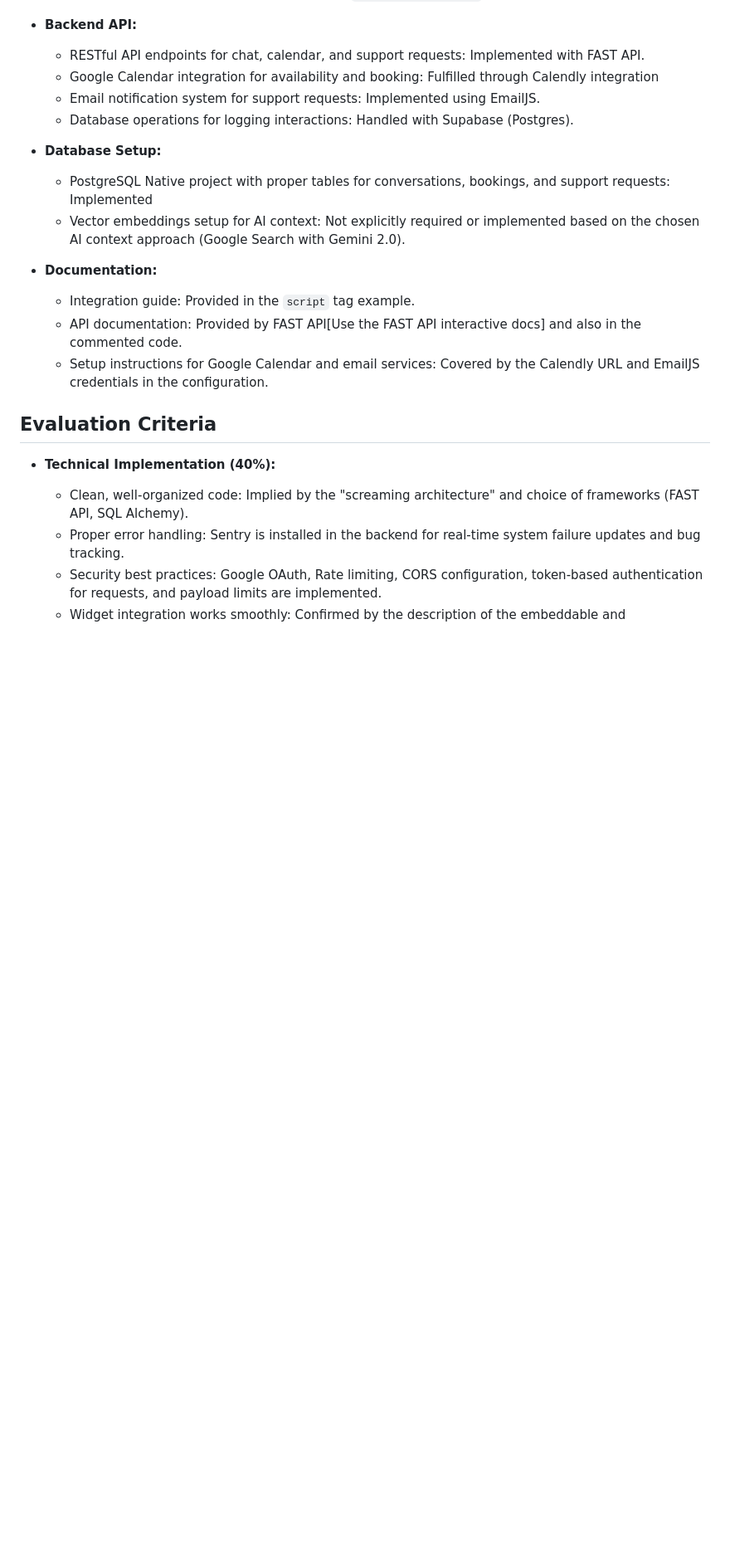
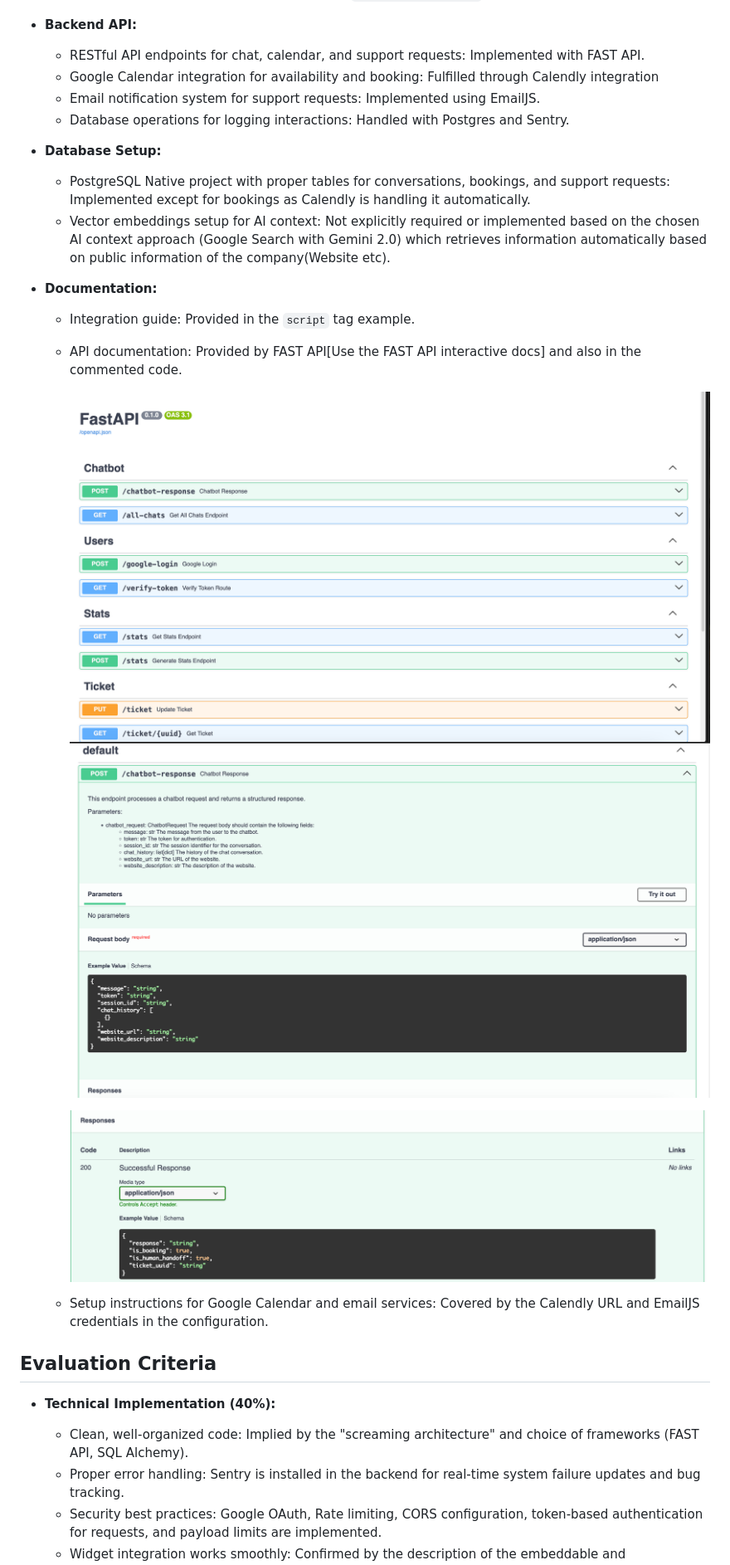
Before and after one commit to eqan/Embeddable-AI-Customer-Support-Widget, a Markdown page: readme.md, the part around the change printed below. Shown: that part at 83% size. Drawn GitHub-style; pictures changed too: image/readme/1749977650402.png (added), image/readme/1749977669087.png (added), image/readme/1749978348993.png (added); blank space fills up the shorter version.

```diff
--- a/readme.md
+++ b/readme.md
@@ -176,15 +180,19 @@ This document details the completed work for the Embeddable AI Customer Support
   - RESTful API endpoints for chat, calendar, and support requests: Implemented with FAST API.
   - Google Calendar integration for availability and booking: Fulfilled through Calendly integration
   - Email notification system for support requests: Implemented using EmailJS.
-  - Database operations for logging interactions: Handled with Supabase (Postgres).
+  - Database operations for logging interactions: Handled with Postgres and Sentry.
 - **Database Setup:**
 
-  - PostgreSQL Native project with proper tables for conversations, bookings, and support requests: Implemented
-  - Vector embeddings setup for AI context: Not explicitly required or implemented based on the chosen AI context approach (Google Search with Gemini 2.0).
+  - PostgreSQL Native project with proper tables for conversations, bookings, and support requests: Implemented except for bookings as Calendly is handling it automatically.
+  - Vector embeddings setup for AI context: Not explicitly required or implemented based on the chosen AI context approach (Google Search with Gemini 2.0) which retrieves information automatically based on public information of the company(Website etc).
 - **Documentation:**
 
   - Integration guide: Provided in the `script` tag example.
   - API documentation: Provided by FAST API[Use the FAST API interactive docs] and also in the commented code.
+
+    ![1749978348993](image/readme/1749978348993.png)![1749977650402](image/readme/1749977650402.png)
+
+    ![1749977669087](image/readme/1749977669087.png)
   - Setup instructions for Google Calendar and email services: Covered by the Calendly URL and EmailJS credentials in the configuration.
 
 ## Evaluation Criteria
```
Also changed, not shown: other parts of readme.md (+12 -8 lines), image/readme/1749976763812.png (added), image/readme/1749976821435.png (added), 4 other files.
